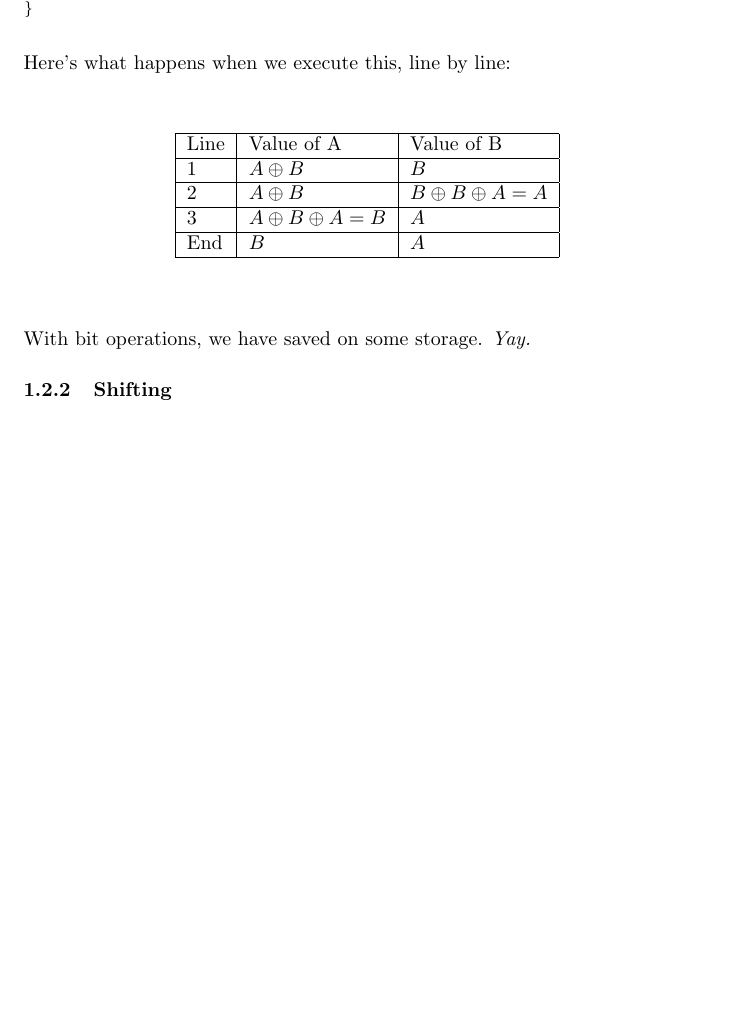
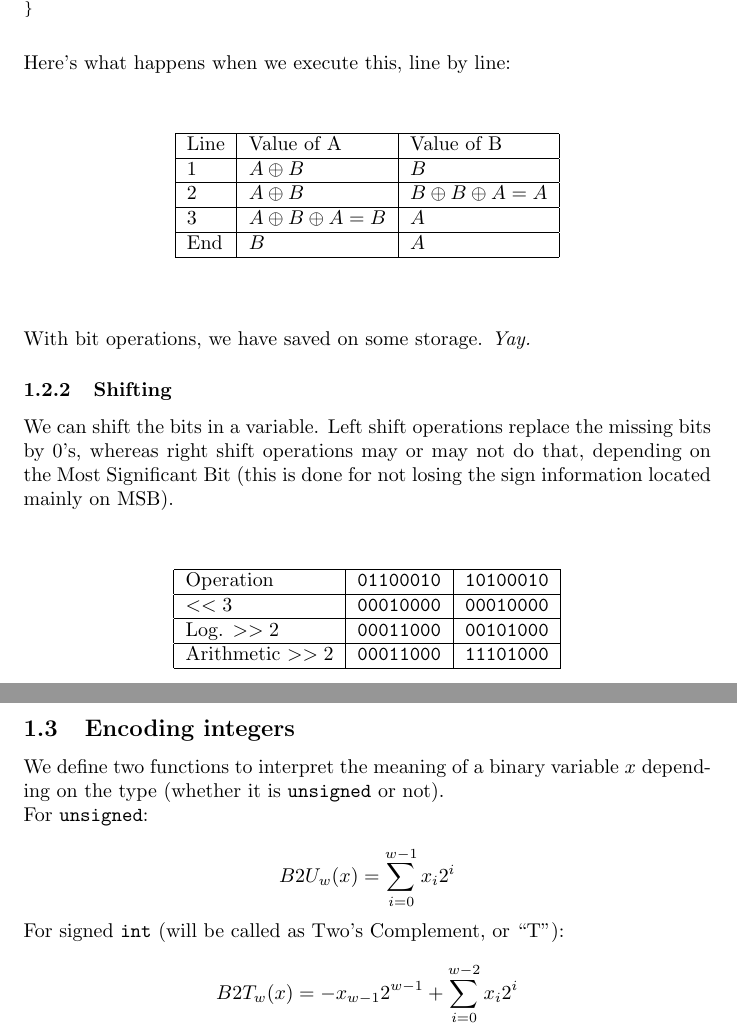
Before and after one commit to ozan-san/course-notes-3rd-year, a LaTeX document (ceng331-corg-e-sahin/week1.tex): part of page 3 of 3 before the commit and two parts of pages 3 and 4 of 4 after it, the two joined at a grey line, cut so that both start at the same text, the shorter picture padded with empty space. Compiled offline with pdfLaTeX.

Commit message:
Written some more

```diff
--- a/ceng331-corg-e-sahin/week1.tex
+++ b/ceng331-corg-e-sahin/week1.tex
@@ -1,6 +1,7 @@
 \documentclass{article}
 \usepackage[utf8]{inputenc}
 \usepackage{amssymb}
+\usepackage{amsmath}
 \usepackage{color}
 \usepackage{listings}
 \definecolor{mygreen}{rgb}{0,0.3,0}
@@ -140,5 +141,30 @@ End  & \ms{$B$}                         & \ms{$A$}                         \\ \h
 \end{center}
 With bit operations, we have saved on some storage. \textit{Yay.}
 \subsubsection{Shifting}
+We can shift the bits in a variable. Left shift operations replace the missing bits by 0's, whereas right shift operations may or may not do that, depending on the Most Significant Bit (this is done for not losing the sign information located mainly on MSB).\\
+\begin{center}
+\begin{table}[ht!]
+\centering
+\begin{tabular}{|l|l|l|}
+\hline
+Operation        & \ms{01100010} & \ms{10100010} \\ \hline
+$<<3$            & \ms{00010000} & \ms{00010000} \\ \hline
+Log. $>>2$       & \ms{00011000} & \ms{00101000} \\ \hline
+Arithmetic $>>2$ & \ms{00011000} & \ms{11101000} \\ \hline
+\end{tabular}
+\end{table}
+\end{center}
+\subsection{Encoding integers}
+We define two functions to interpret the meaning of a binary variable $x$ depending on the type (whether it is \ms{unsigned} or not).\\
+For \ms{unsigned}:\\
+\begin{equation*}
+B2U_{w}(x) = \sum_{i=0}^{w-1} x_i 2^i
+\end{equation*}
+For signed \ms{int} (will be called as Two's Complement, or ``T"):\\
+\begin{equation*}
+B2T_{w}(x) = -x_{w-1}2^{w-1} + \sum_{i=0}^{w-2} x_i 2^i
+\end{equation*}
+
+
 
 \end{document}
```
Also changed, not shown: ceng331-corg-e-sahin/week1.pdf.
